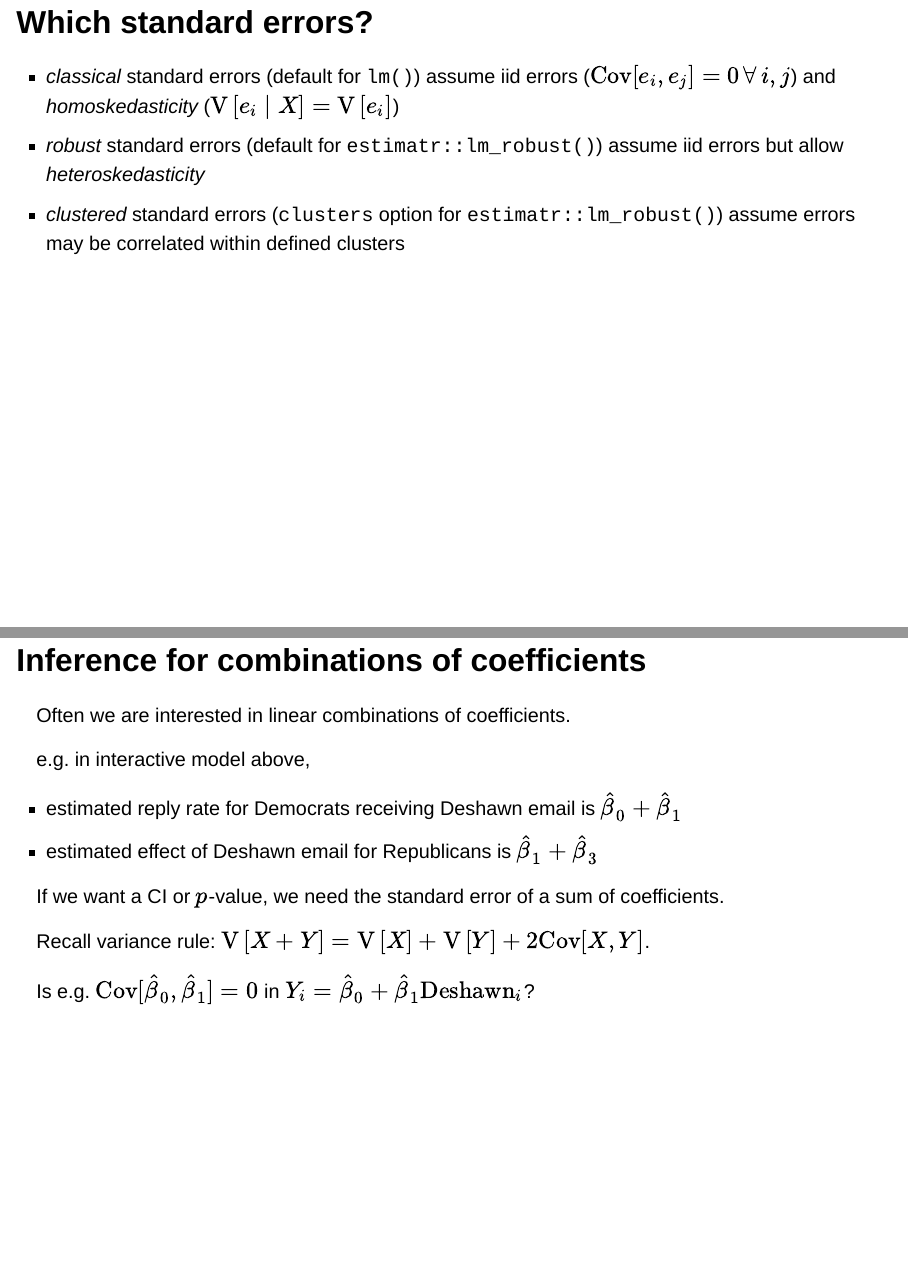
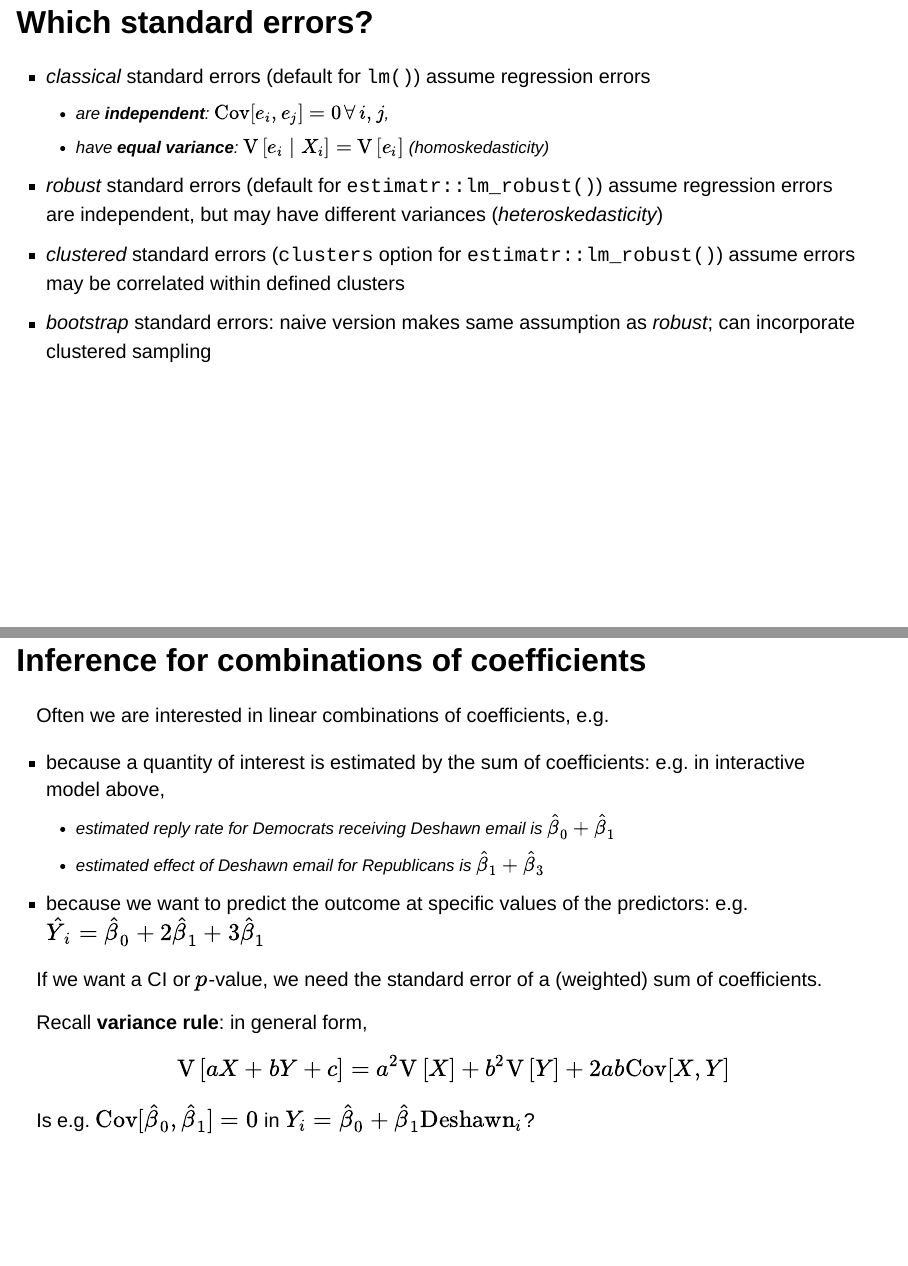
Before and after one commit to UChicago-pol-methods/IntroQSS-F23, a Quarto document (slides/4a_regression.qmd): pages 35 and 36 of 68, joined at a grey line. Rendered offline with R 4.5, knitr and Pandoc in place of Quarto, with nearby package versions; drawn as Slidy slides in place of the format the file asks for; code that draws random numbers runs with fixed seeds of ours; some code elsewhere in the file could not run offline.

Commit message:
slides 4

```diff
--- a/slides/4a_regression.qmd
+++ b/slides/4a_regression.qmd
@@ -622,27 +622,32 @@ Inference for a single coefficient $\hat{\beta_1}$ is just like inference for a
 
 ## Which standard errors?
 
-- *classical* standard errors (default for `lm()`) assume iid errors ($\text{Cov}[e_i, e_j] = 0 \, \forall \, i, j$) and *homoskedasticity* ($\V[e_i \mid X] = \V[e_i]$)
-- *robust* standard errors (default for `estimatr::lm_robust()`) assume iid errors but allow *heteroskedasticity*
+- *classical* standard errors (default for `lm()`) assume regression errors
+    - are **independent**: $\text{Cov}[e_i, e_j] = 0 \, \forall \, i, j$,
+    - have **equal variance**: $\V[e_i \mid X_i] = \V[e_i]$  (*homoskedasticity*)
+- *robust* standard errors (default for `estimatr::lm_robust()`) assume regression errors are independent, but may have different variances (*heteroskedasticity*)
 - *clustered* standard errors (`clusters` option for `estimatr::lm_robust()`) assume errors may be correlated within defined clusters
+- *bootstrap* standard errors: naive version makes same assumption as *robust*; can incorporate clustered sampling
+
+<!-- figure here to show why heteroskedasticity matters? or on the board -->
 
 ## Inference for combinations of coefficients {.smaller}
 
-Often we are interested in linear combinations of coefficients.
+Often we are interested in linear combinations of coefficients, e.g.
 
-e.g. in interactive model above,
-
-- estimated reply rate for Democrats receiving Deshawn email is $\hat{\beta}_0 + \hat{\beta}_1$
-- estimated effect of Deshawn email for Republicans is $\hat{\beta}_1 + \hat{\beta}_3$
+- because a quantity of interest is estimated by the sum of coefficients: e.g. in interactive model above,
+    - estimated reply rate for Democrats receiving Deshawn email is $\hat{\beta}_0 + \hat{\beta}_1$
+    - estimated effect of Deshawn email for Republicans is $\hat{\beta}_1 + \hat{\beta}_3$
+- because we want to predict the outcome at specific values of the predictors: e.g. $\hat{Y}_i = \hat{\beta}_0 + 2\hat{\beta}_1 + 3\hat{\beta}_1$
 
 . . .
 
-If we want a CI or $p$-value, we need the standard error of a sum of coefficients.
+If we want a CI or $p$-value, we need the standard error of a (weighted) sum of coefficients.
 
 . . .
 
 
-Recall variance rule: $\V[X + Y] = \V[X] + \V[Y] + 2 \text{Cov}[X, Y]$.
+Recall **variance rule**: in general form,  $$\V[aX + bY + c] = a^2\V[X] + b^2\V[Y] + 2 a b \text{Cov}[X, Y]$$
 
 
 Is e.g. $\text{Cov}[\hat{\beta}_0, \hat{\beta}_1] = 0$ in $Y_i = \hat{\beta}_0 + \hat{\beta}_1 \text{Deshawn}_i$?
```
Also changed, not shown: slides/4a_regression.qmd (14 more changed lines).
